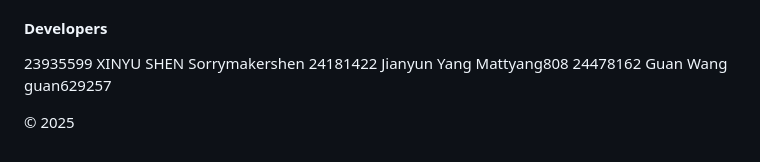
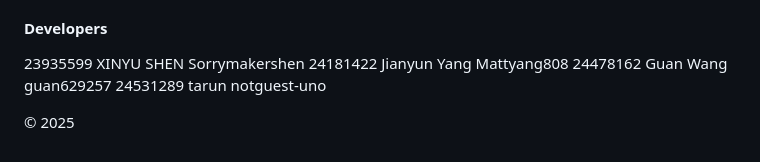
Before and after one commit to Sorrymakershen/cits-5505-team-project-group53, a Markdown page: README.md, the part around the change. GitHub-like rendering.

```diff
--- a/README.md
+++ b/README.md
@@ -168,5 +168,6 @@ Visit the About, Privacy Policy, and Terms of Service pages for more information
 23935599 XINYU SHEN Sorrymakershen
 24181422 Jianyun Yang Mattyang808
 24478162 Guan Wang guan629257
+24531289 tarun notguest-uno
 
 © 2025
```
